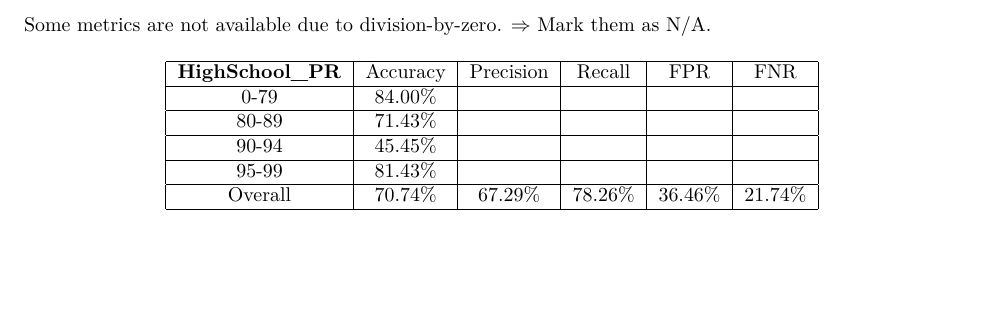
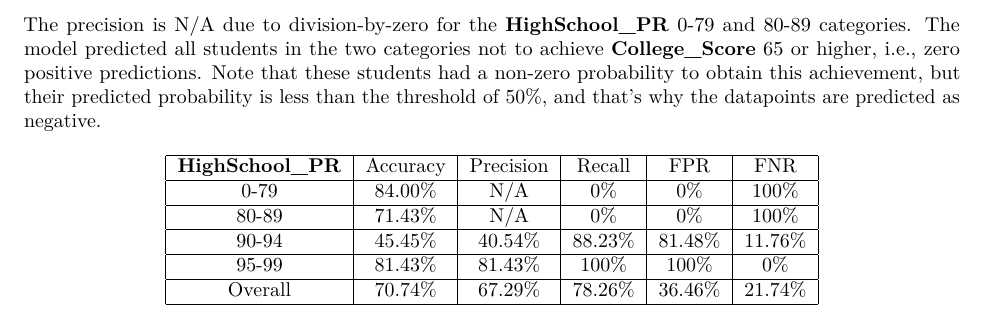
Before and after one commit to star1327p/Exam-Scores-PTT, an R Markdown document (PTT_Analysis_of_Test_Scores_Unfinished.Rmd): part of page 33 of 50, cut at the place of the change, the shorter picture padded with empty space. The pictures show the output file PTT_Analysis_of_Test_Scores_Unfinished.pdf that the author committed with the source.

Commit message:
added the five metrics for every HighSchool_PR category

```diff
--- a/PTT_Analysis_of_Test_Scores_Unfinished.Rmd
+++ b/PTT_Analysis_of_Test_Scores_Unfinished.Rmd
@@ -256,18 +256,18 @@ Add the table: Accuracy, Precision, Recall, FPR, FNR
 
 Rows for overall and each **HighSchool_PR** category (0-79, 80-89, 90-94, 95-99)
 
-Some metrics are not available due to division-by-zero. $\Rightarrow$ Mark them as N/A.
+The precision is N/A due to division-by-zero for the **HighSchool_PR** 0-79 and 80-89 categories. The model predicted all students in the two categories not to achieve **College_Score** 65 or higher, i.e., zero positive predictions. Note that these students had a non-zero probability to obtain this achievement, but their predicted probability is less than the threshold of 50\%, and that's why the datapoints are predicted as negative.
 
 \begin{table}[ht]
     \centering
     \begin{tabular}{|c|c|c|c|c|c|}
     \hline
     \textbf{HighSchool$\_$PR}   & Accuracy & Precision & Recall  & FPR     & FNR     \\ \hline
-     0-79 & 84.00\% & & & & \\ \hline
-    80-89 & 71.43\% & & & & \\ \hline
-    90-94 & 45.45\% & & & & \\ \hline
-    95-99 & 81.43\% & & & & \\ \hline
-    Overall           & 70.74\%  & 67.29\%   & 78.26\% & 36.46\% & 21.74\% \\ \hline
+     0-79   & 84.00\% & N/A     & 0\%     & 0\%     & 100\% \\ \hline
+    80-89   & 71.43\% & N/A     & 0\%     & 0\%     & 100\% \\ \hline
+    90-94   & 45.45\% & 40.54\% & 88.23\% & 81.48\% & 11.76\% \\ \hline
+    95-99   & 81.43\% & 81.43\% & 100\%   & 100\%   & 0\%     \\ \hline
+    Overall & 70.74\% & 67.29\% & 78.26\% & 36.46\% & 21.74\% \\ \hline
     \end{tabular}
     \caption{Placeholder table}
     \label{tab:temp}
```
Also changed, not shown: PTT_Analysis_of_Test_Scores_Unfinished.pdf.
